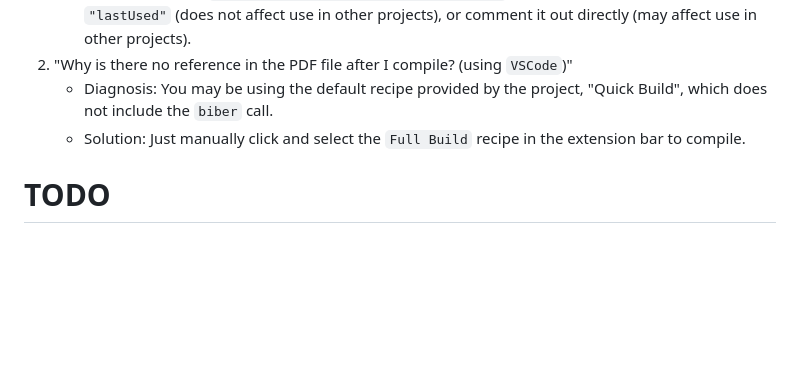
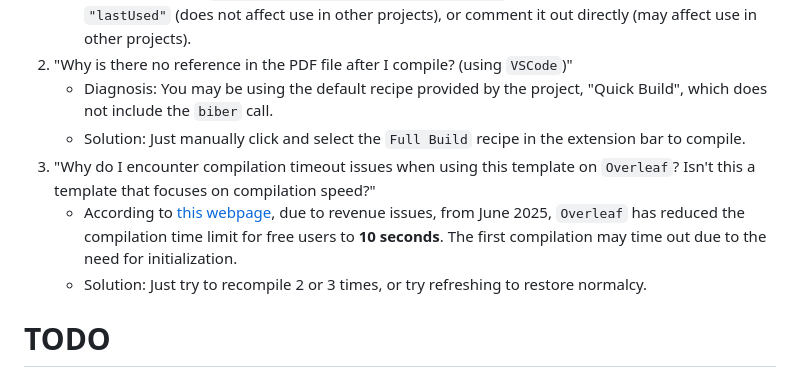
Before and after one commit to SiriusAhu/FAST-LATEX-TEMPLATE, a Markdown page: README_EN.md, the part around the change. Drawn GitHub-style; blank space fills up the shorter version.

Commit message:
docs: update README files to address Overleaf compilation timeout issues

```diff
--- a/README_EN.md
+++ b/README_EN.md
@@ -263,6 +263,9 @@ TODO: Create dedicated documentation for custom commands and jump links
 2. "Why is there no reference in the PDF file after I compile? (using `VSCode`)"
     - Diagnosis: You may be using the default recipe provided by the project, "Quick Build", which does not include the `biber` call.
     - Solution: Just manually click and select the `Full Build` recipe in the extension bar to compile.
+3. "Why do I encounter compilation timeout issues when using this template on `Overleaf`? Isn't this a template that focuses on compilation speed?"
+    - According to [this webpage](https://www.overleaf.com/blog/changes-to-free-compile-timeout), due to revenue issues, from June 2025, `Overleaf` has reduced the compilation time limit for free users to **10 seconds**. The first compilation may time out due to the need for initialization.
+    - Solution: Just try to recompile 2 or 3 times, or try refreshing to restore normalcy.
 
 # TODO
 - [x] Modularize the `LaTeX` template
```
Also changed, not shown: README.md (+3 -0 lines).
